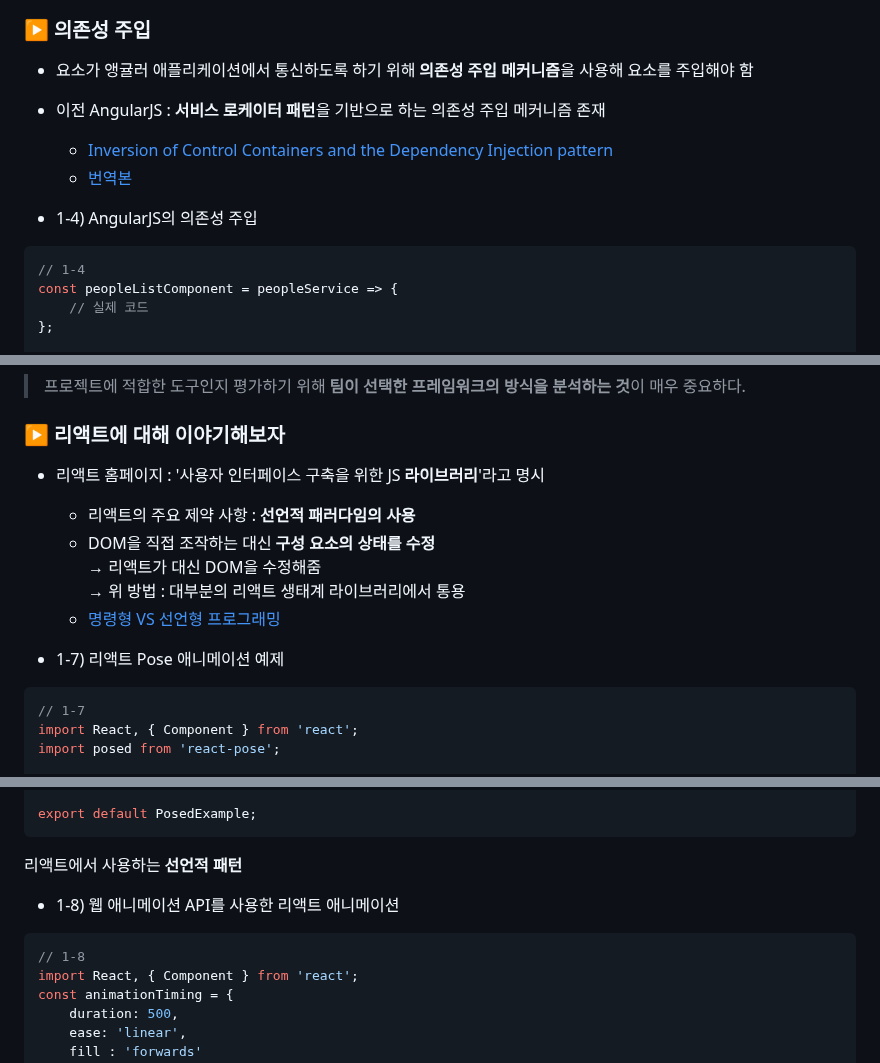
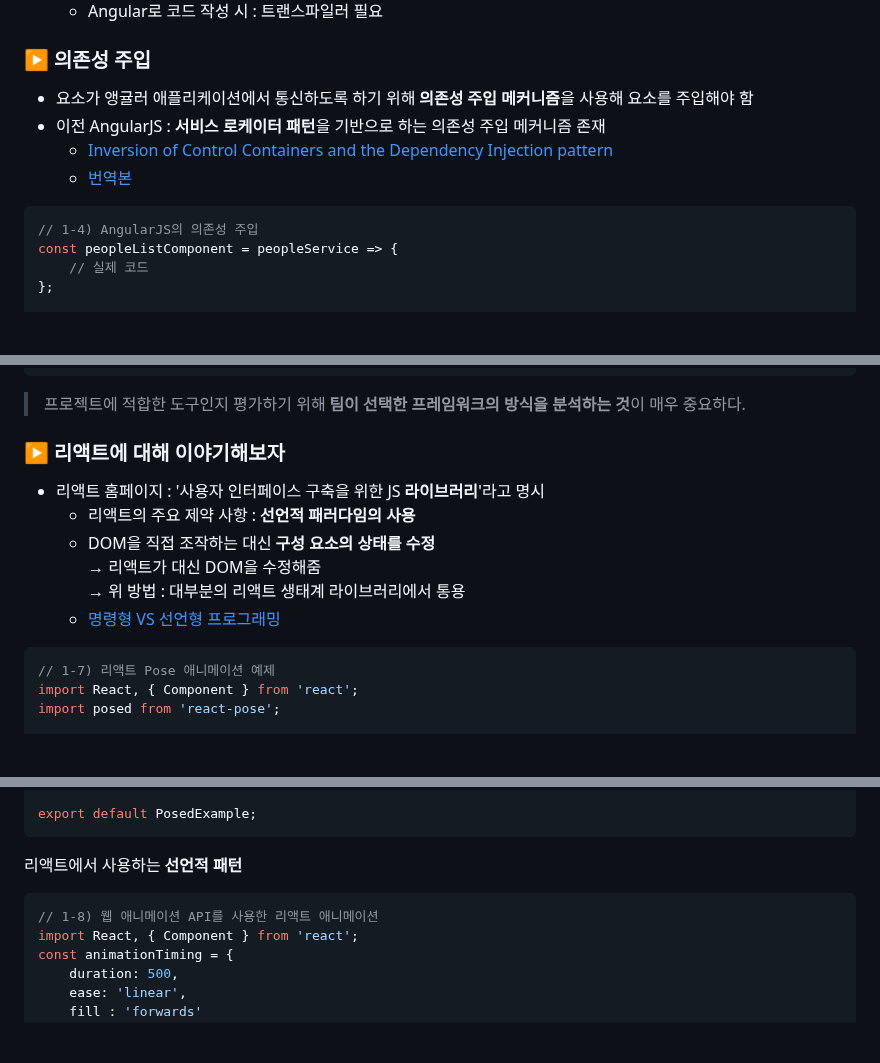
Before and after one commit to gdsc-ssu/2023-FE-with-no-framework, a Markdown page: 01. 프레임워크에 대한 이야기/README.md, 3 parts joined by grey strips. GitHub-like rendering; blank space fills up the shorter version.

````diff
--- a/01. 프레임워크에 대한 이야기/README.md
+++ b/01. 프레임워크에 대한 이야기/README.md
@@ -91,9 +88,8 @@ export const formatDate = date => {
     - [Inversion of Control Containers and the Dependency Injection pattern](https://martinfowler.com/articles/injection.html#UsingAServiceLocator)
     - [번역본](https://javacan.tistory.com/entry/120)
 
-- 1-4) AngularJS의 의존성 주입
 ```js
-// 1-4
+// 1-4) AngularJS의 의존성 주입
 const peopleListComponent = peopleService => {
     // 실제 코드
 };
@@ -149,9 +143,8 @@ export class PeopleList {
     → 위 방법 : 대부분의 리액트 생태계 라이브러리에서 통용
     - [명령형 VS 선언형 프로그래밍](https://iborymagic.tistory.com/73)
 
-- 1-7) 리액트 Pose 애니메이션 예제
 ```js
-// 1-7
+// 1-7) 리액트 Pose 애니메이션 예제
 import React, { Component } from 'react';
 import posed from 'react-pose';
 
@@ -196,9 +189,8 @@ export default PosedExample;
 ```
 리액트에서 사용하는 **선언적 패턴**
 
-- 1-8) 웹 애니메이션 API를 사용한 리액트 애니메이션
 ```js
-// 1-8
+// 1-8) 웹 애니메이션 API를 사용한 리액트 애니메이션
 import React, { Component } from 'react';
 const animationTiming = {
     duration: 500,
````
Also changed, not shown: other parts of 01. 프레임워크에 대한 이야기/README.md (+7 -14 lines).
